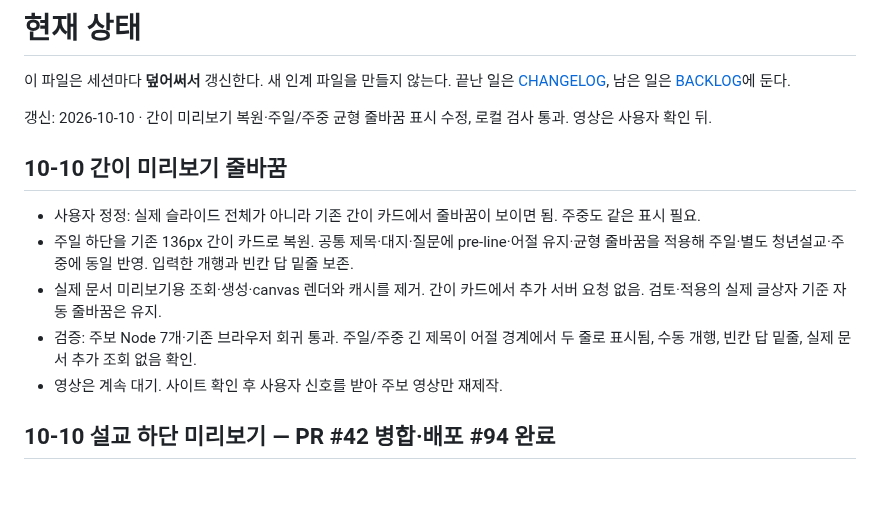
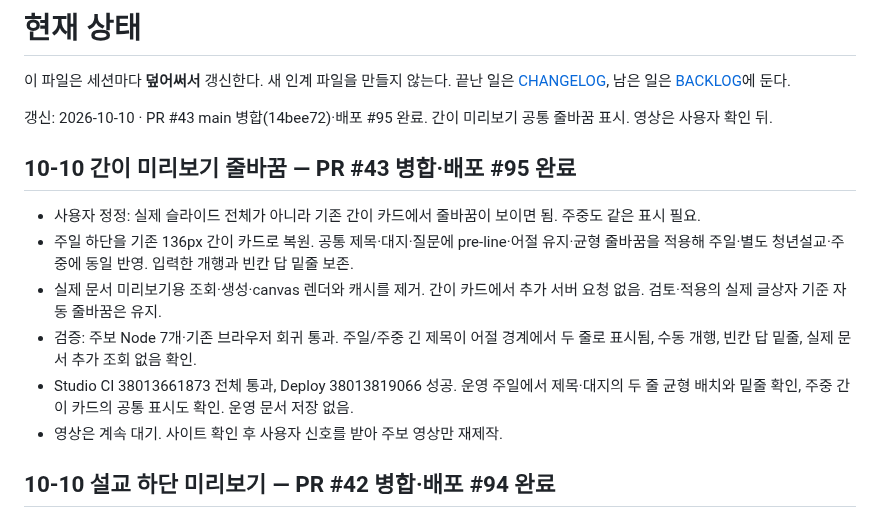
Before and after one commit to m1r4d0r/yebaeon, a Markdown page: docs/STATUS.md, the part around the change. Rendered like a GitHub page; blank space fills up the shorter version.

Commit message:
간이 미리보기 배포와 주일·주중 확인 기록

```diff
--- a/docs/STATUS.md
+++ b/docs/STATUS.md
@@ -2,14 +2,15 @@
 
 이 파일은 세션마다 **덮어써서** 갱신한다. 새 인계 파일을 만들지 않는다. 끝난 일은 [CHANGELOG](CHANGELOG.md), 남은 일은 [BACKLOG](BACKLOG.md)에 둔다.
 
-갱신: 2026-10-10 · 간이 미리보기 복원·주일/주중 균형 줄바꿈 표시 수정, 로컬 검사 통과. 영상은 사용자 확인 뒤.
+갱신: 2026-10-10 · PR #43 main 병합(14bee72)·배포 #95 완료. 간이 미리보기 공통 줄바꿈 표시. 영상은 사용자 확인 뒤.
 
-## 10-10 간이 미리보기 줄바꿈
+## 10-10 간이 미리보기 줄바꿈 — PR #43 병합·배포 #95 완료
 
 - 사용자 정정: 실제 슬라이드 전체가 아니라 기존 간이 카드에서 줄바꿈이 보이면 됨. 주중도 같은 표시 필요.
 - 주일 하단을 기존 136px 간이 카드로 복원. 공통 제목·대지·질문에 pre-line·어절 유지·균형 줄바꿈을 적용해 주일·별도 청년설교·주중에 동일 반영. 입력한 개행과 빈칸 답 밑줄 보존.
 - 실제 문서 미리보기용 조회·생성·canvas 렌더와 캐시를 제거. 간이 카드에서 추가 서버 요청 없음. 검토·적용의 실제 글상자 기준 자동 줄바꿈은 유지.
 - 검증: 주보 Node 7개·기존 브라우저 회귀 통과. 주일/주중 긴 제목이 어절 경계에서 두 줄로 표시됨, 수동 개행, 빈칸 답 밑줄, 실제 문서 추가 조회 없음 확인.
+- Studio CI 38013661873 전체 통과, Deploy 38013819066 성공. 운영 주일에서 제목·대지의 두 줄 균형 배치와 밑줄 확인, 주중 간이 카드의 공통 표시도 확인. 운영 문서 저장 없음.
 - 영상은 계속 대기. 사이트 확인 후 사용자 신호를 받아 주보 영상만 재제작.
 
 ## 10-10 설교 하단 미리보기 — PR #42 병합·배포 #94 완료
```
